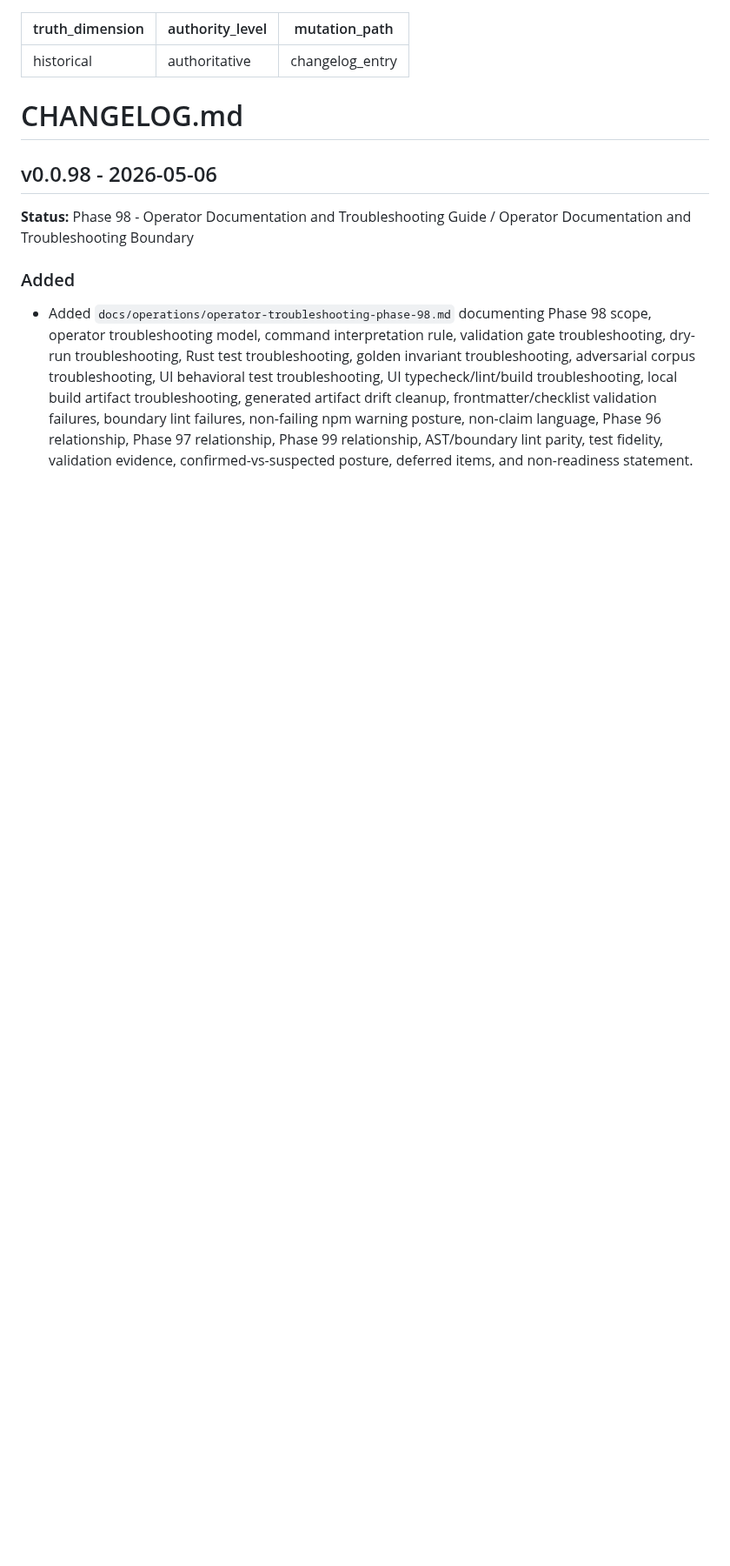
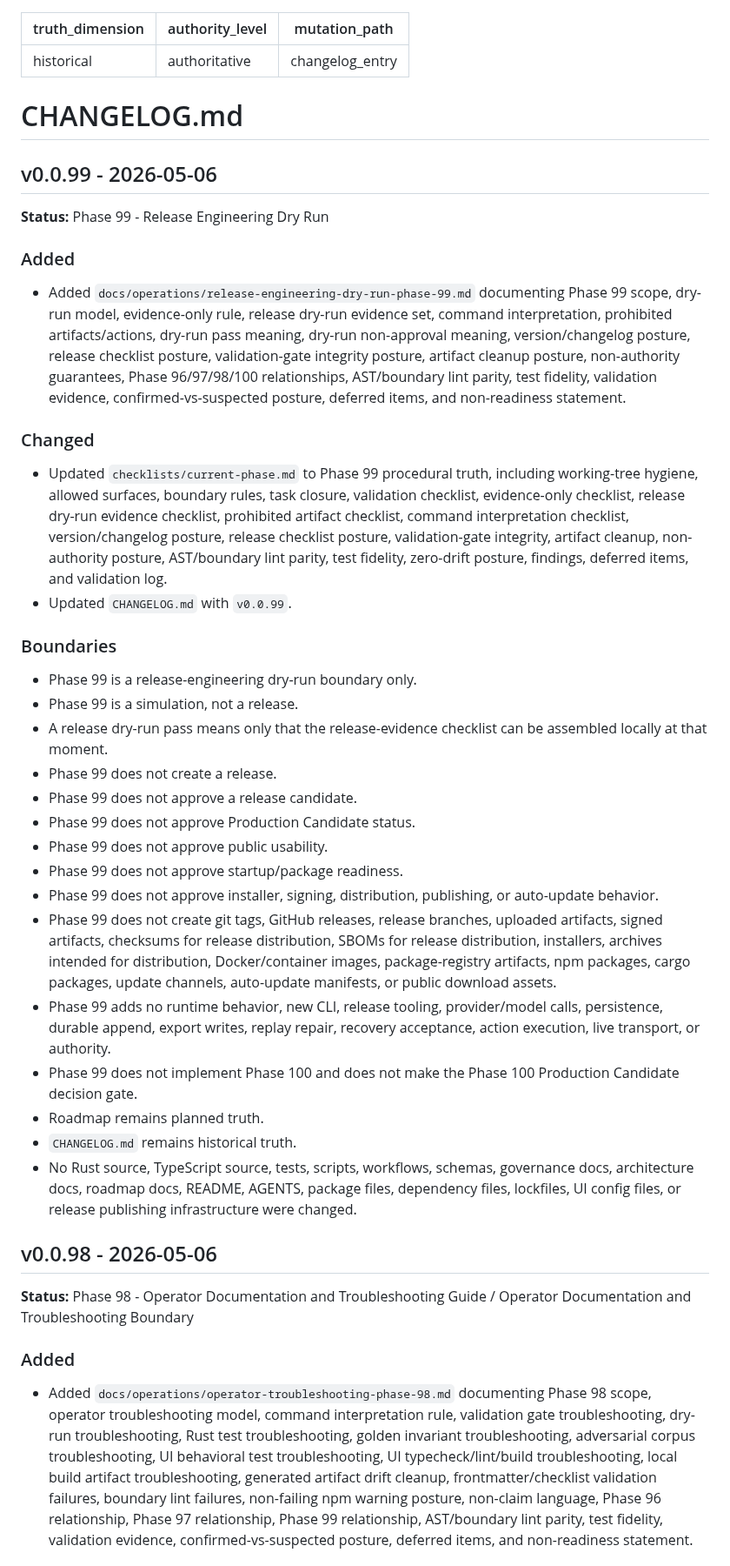
Before and after one commit to irgordon/ajentic, a Markdown page: CHANGELOG.md, the part around the change. Shown at 87% size. Drawn GitHub-style; blank space fills up the shorter version.

Commit message:
Phase 99: document release engineering dry run

```diff
--- a/CHANGELOG.md
+++ b/CHANGELOG.md
@@ -5,6 +5,33 @@ mutation_path: changelog_entry
 ---
 # CHANGELOG.md
 
+
+## v0.0.99 - 2026-05-06
+**Status:** Phase 99 - Release Engineering Dry Run
+
+### Added
+- Added `docs/operations/release-engineering-dry-run-phase-99.md` documenting Phase 99 scope, dry-run model, evidence-only rule, release dry-run evidence set, command interpretation, prohibited artifacts/actions, dry-run pass meaning, dry-run non-approval meaning, version/changelog posture, release checklist posture, validation-gate integrity posture, artifact cleanup posture, non-authority guarantees, Phase 96/97/98/100 relationships, AST/boundary lint parity, test fidelity, validation evidence, confirmed-vs-suspected posture, deferred items, and non-readiness statement.
+
+### Changed
+- Updated `checklists/current-phase.md` to Phase 99 procedural truth, including working-tree hygiene, allowed surfaces, boundary rules, task closure, validation checklist, evidence-only checklist, release dry-run evidence checklist, prohibited artifact checklist, command interpretation checklist, version/changelog posture, release checklist posture, validation-gate integrity, artifact cleanup, non-authority posture, AST/boundary lint parity, test fidelity, zero-drift posture, findings, deferred items, and validation log.
+- Updated `CHANGELOG.md` with `v0.0.99`.
+
+### Boundaries
+- Phase 99 is a release-engineering dry-run boundary only.
+- Phase 99 is a simulation, not a release.
+- A release dry-run pass means only that the release-evidence checklist can be assembled locally at that moment.
+- Phase 99 does not create a release.
+- Phase 99 does not approve a release candidate.
+- Phase 99 does not approve Production Candidate status.
+- Phase 99 does not approve public usability.
+- Phase 99 does not approve startup/package readiness.
+- Phase 99 does not approve installer, signing, distribution, publishing, or auto-update behavior.
+- Phase 99 does not create git tags, GitHub releases, release branches, uploaded artifacts, signed artifacts, checksums for release distribution, SBOMs for release distribution, installers, archives intended for distribution, Docker/container images, package-registry artifacts, npm packages, cargo packages, update channels, auto-update manifests, or public download assets.
+- Phase 99 adds no runtime behavior, new CLI, release tooling, provider/model calls, persistence, durable append, export writes, replay repair, recovery acceptance, action execution, live transport, or authority.
+- Phase 99 does not implement Phase 100 and does not make the Phase 100 Production Candidate decision gate.
+- Roadmap remains planned truth.
+- `CHANGELOG.md` remains historical truth.
+- No Rust source, TypeScript source, tests, scripts, workflows, schemas, governance docs, architecture docs, roadmap docs, README, AGENTS, package files, dependency files, lockfiles, UI config files, or release publishing infrastructure were changed.
 
 ## v0.0.98 - 2026-05-06
 **Status:** Phase 98 - Operator Documentation and Troubleshooting Guide / Operator Documentation and Troubleshooting Boundary
```
Also changed, not shown: checklists/current-phase.md (+228 -230 lines), docs/operations/release-engineering-dry-run-phase-99.md (added, +196 -0 lines).
